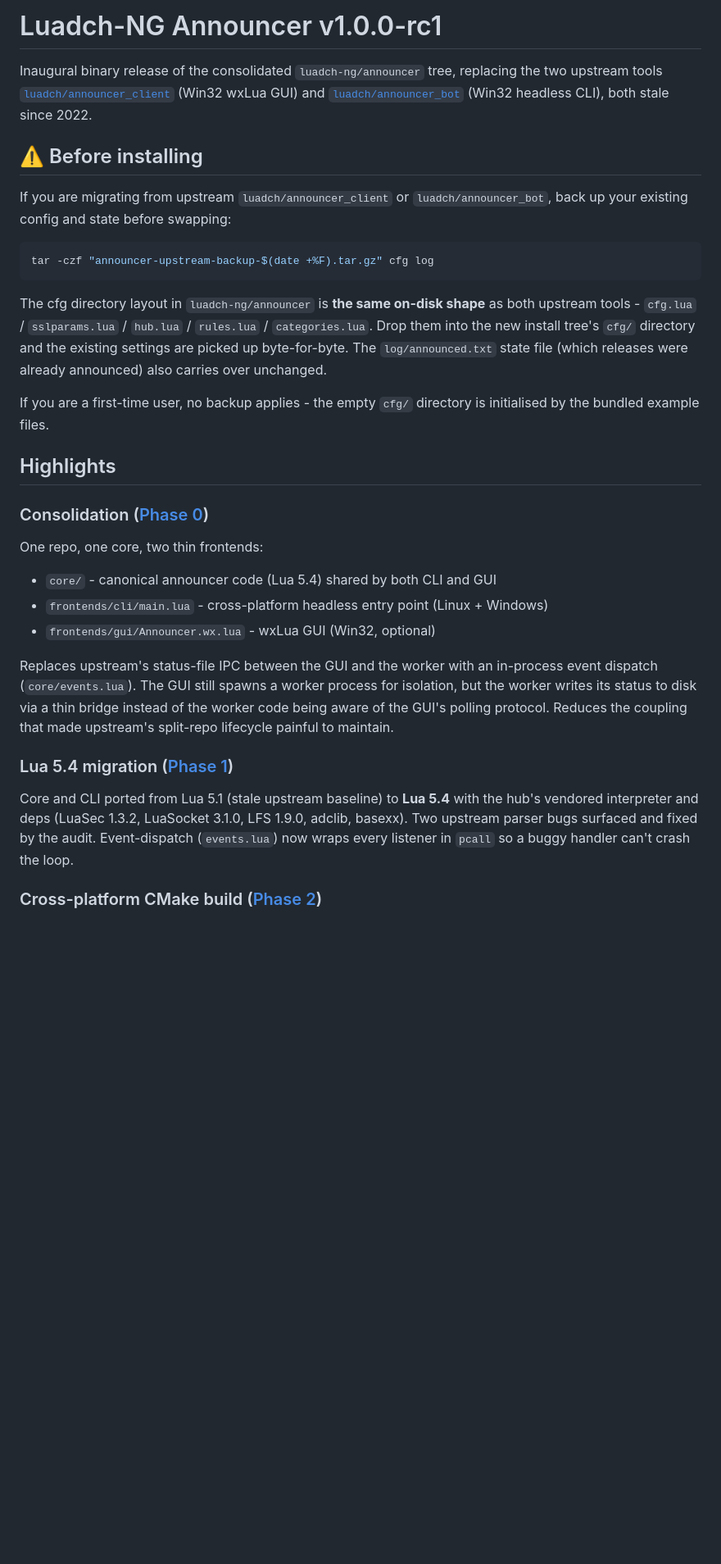
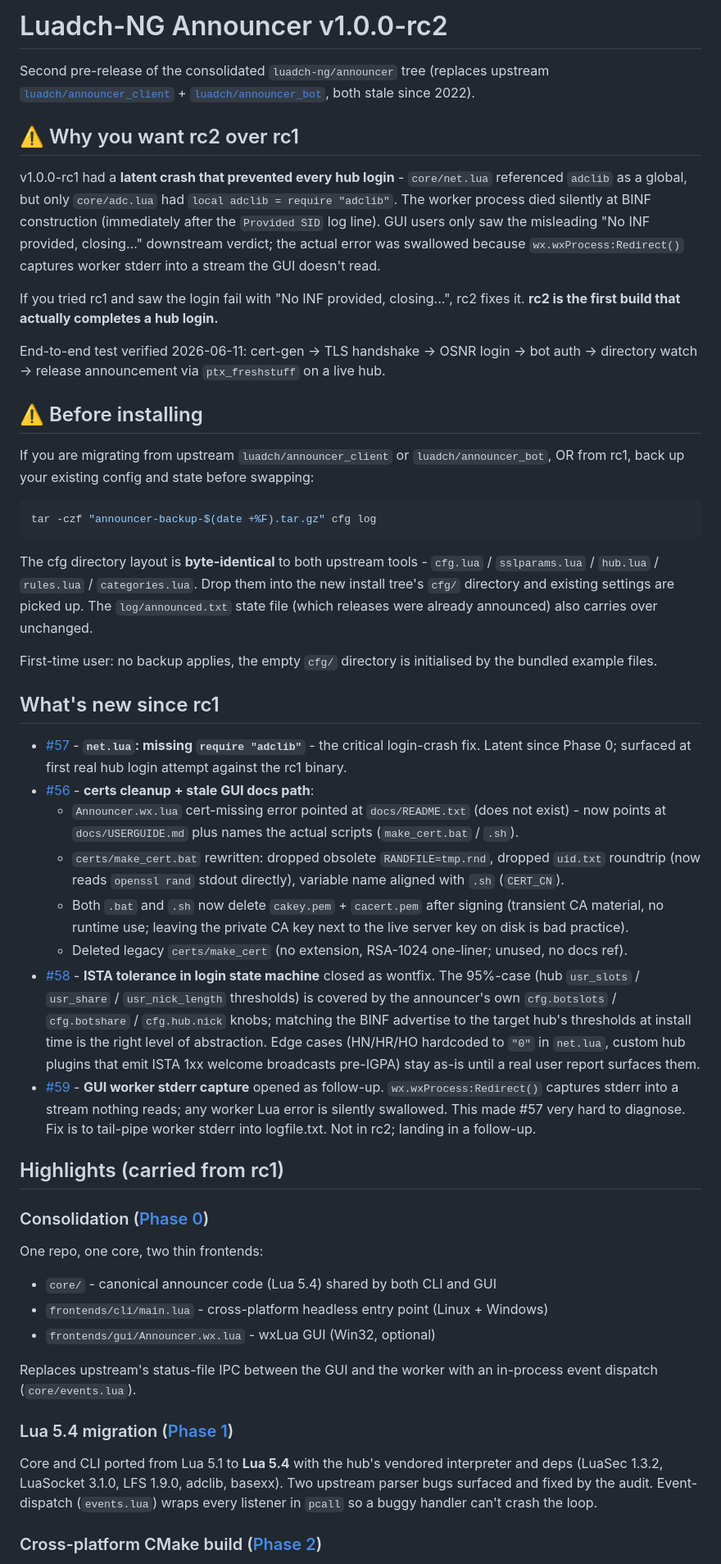
Before and after one commit to luadch-ng/announcer, a Markdown page: .github/release-body.md, the part around one of its changes. Shown at 82% size. GitHub-like rendering; blank space fills up the shorter version.

````diff
--- a/.github/release-body.md
+++ b/.github/release-body.md
@@ -1,20 +1,39 @@
-# Luadch-NG Announcer v1.0.0-rc1
+# Luadch-NG Announcer v1.0.0-rc2
 
-Inaugural binary release of the consolidated `luadch-ng/announcer` tree, replacing the two upstream tools [`luadch/announcer_client`](https://github.com/luadch/announcer_client) (Win32 wxLua GUI) and [`luadch/announcer_bot`](https://github.com/luadch/announcer_bot) (Win32 headless CLI), both stale since 2022.
+Second pre-release of the consolidated `luadch-ng/announcer` tree (replaces upstream [`luadch/announcer_client`](https://github.com/luadch/announcer_client) + [`luadch/announcer_bot`](https://github.com/luadch/announcer_bot), both stale since 2022).
+
+## ⚠️ Why you want rc2 over rc1
+
+v1.0.0-rc1 had a **latent crash that prevented every hub login** - `core/net.lua` referenced `adclib` as a global, but only `core/adc.lua` had `local adclib = require "adclib"`. The worker process died silently at BINF construction (immediately after the `Provided SID` log line). GUI users only saw the misleading "No INF provided, closing..." downstream verdict; the actual error was swallowed because `wx.wxProcess:Redirect()` captures worker stderr into a stream the GUI doesn't read.
+
+If you tried rc1 and saw the login fail with "No INF provided, closing...", rc2 fixes it. **rc2 is the first build that actually completes a hub login.**
+
+End-to-end test verified 2026-06-11: cert-gen → TLS handshake → OSNR login → bot auth → directory watch → release announcement via `ptx_freshstuff` on a live hub.
 
 ## ⚠️ Before installing
 
-If you are migrating from upstream `luadch/announcer_client` or `luadch/announcer_bot`, back up your existing config and state before swapping:
+If you are migrating from upstream `luadch/announcer_client` or `luadch/announcer_bot`, OR from rc1, back up your existing config and state before swapping:
 
 ```sh
-tar -czf "announcer-upstream-backup-$(date +%F).tar.gz" cfg log
+tar -czf "announcer-backup-$(date +%F).tar.gz" cfg log
 ```
 
-The cfg directory layout in `luadch-ng/announcer` is **the same on-disk shape** as both upstream tools - `cfg.lua` / `sslparams.lua` / `hub.lua` / `rules.lua` / `categories.lua`. Drop them into the new install tree's `cfg/` directory and the existing settings are picked up byte-for-byte. The `log/announced.txt` state file (which releases were already announced) also carries over unchanged.
+The cfg directory layout is **byte-identical** to both upstream tools - `cfg.lua` / `sslparams.lua` / `hub.lua` / `rules.lua` / `categories.lua`. Drop them into the new install tree's `cfg/` directory and existing settings are picked up. The `log/announced.txt` state file (which releases were already announced) also carries over unchanged.
 
-If you are a first-time user, no backup applies - the empty `cfg/` directory is initialised by the bundled example files.
+First-time user: no backup applies, the empty `cfg/` directory is initialised by the bundled example files.
 
-## Highlights
+## What's new since rc1
+
+- [#57](https://github.com/luadch-ng/announcer/pull/57) - **`net.lua`: missing `require "adclib"`** - the critical login-crash fix. Latent since Phase 0; surfaced at first real hub login attempt against the rc1 binary.
+- [#56](https://github.com/luadch-ng/announcer/pull/56) - **certs cleanup + stale GUI docs path**:
+  - `Announcer.wx.lua` cert-missing error pointed at `docs/README.txt` (does not exist) - now points at `docs/USERGUIDE.md` plus names the actual scripts (`make_cert.bat` / `.sh`).
+  - `certs/make_cert.bat` rewritten: dropped obsolete `RANDFILE=tmp.rnd`, dropped `uid.txt` roundtrip (now reads `openssl rand` stdout directly), variable name aligned with `.sh` (`CERT_CN`).
+  - Both `.bat` and `.sh` now delete `cakey.pem` + `cacert.pem` after signing (transient CA material, no runtime use; leaving the private CA key next to the live server key on disk is bad practice).
+  - Deleted legacy `certs/make_cert` (no extension, RSA-1024 one-liner; unused, no docs ref).
+- [#58](https://github.com/luadch-ng/announcer/issues/58) - **ISTA tolerance in login state machine** closed as wontfix. The 95%-case (hub `usr_slots` / `usr_share` / `usr_nick_length` thresholds) is covered by the announcer's own `cfg.botslots` / `cfg.botshare` / `cfg.hub.nick` knobs; matching the BINF advertise to the target hub's thresholds at install time is the right level of abstraction. Edge cases (HN/HR/HO hardcoded to `"0"` in `net.lua`, custom hub plugins that emit ISTA 1xx welcome broadcasts pre-IGPA) stay as-is until a real user report surfaces them.
+- [#59](https://github.com/luadch-ng/announcer/issues/59) - **GUI worker stderr capture** opened as follow-up. `wx.wxProcess:Redirect()` captures stderr into a stream nothing reads; any worker Lua error is silently swallowed. This made #57 very hard to diagnose. Fix is to tail-pipe worker stderr into logfile.txt. Not in rc2; landing in a follow-up.
+
+## Highlights (carried from rc1)
 
 ### Consolidation ([Phase 0](https://github.com/luadch-ng/announcer/pull/3))
 
@@ -24,10 +43,10 @@ One repo, one core, two thin frontends:
 - `frontends/cli/main.lua` - cross-platform headless entry point (Linux + Windows)
 - `frontends/gui/Announcer.wx.lua` - wxLua GUI (Win32, optional)
 
-Replaces upstream's status-file IPC between the GUI and the worker with an in-process event dispatch (`core/events.lua`). The GUI still spawns a worker process for isolation, but the worker writes its status to disk via a thin bridge instead of the worker code being aware of the GUI's polling protocol. Reduces the coupling that made upstream's split-repo lifecycle painful to maintain.
+Replaces upstream's status-file IPC between the GUI and the worker with an in-process event dispatch (`core/events.lua`).
 
 ### Lua 5.4 migration ([Phase 1](https://github.com/luadch-ng/announcer/pull/4))
 
-Core and CLI ported from Lua 5.1 (stale upstream baseline) to **Lua 5.4** with the hub's vendored interpreter and deps (LuaSec 1.3.2, LuaSocket 3.1.0, LFS 1.9.0, adclib, basexx). Two upstream parser bugs surfaced and fixed by the audit. Event-dispatch (`events.lua`) now wraps every listener in `pcall` so a buggy handler can't crash the loop.
+Core and CLI ported from Lua 5.1 to **Lua 5.4** with the hub's vendored interpreter and deps (LuaSec 1.3.2, LuaSocket 3.1.0, LFS 1.9.0, adclib, basexx). Two upstream parser bugs surfaced and fixed by the audit. Event-dispatch (`events.lua`) wraps every listener in `pcall` so a buggy handler can't crash the loop.
 
 ### Cross-platform CMake build ([Phase 2](https://github.com/luadch-ng/announcer/pull/5))
````
Also changed, not shown: other parts of .github/release-body.md (+10 -18 lines).
